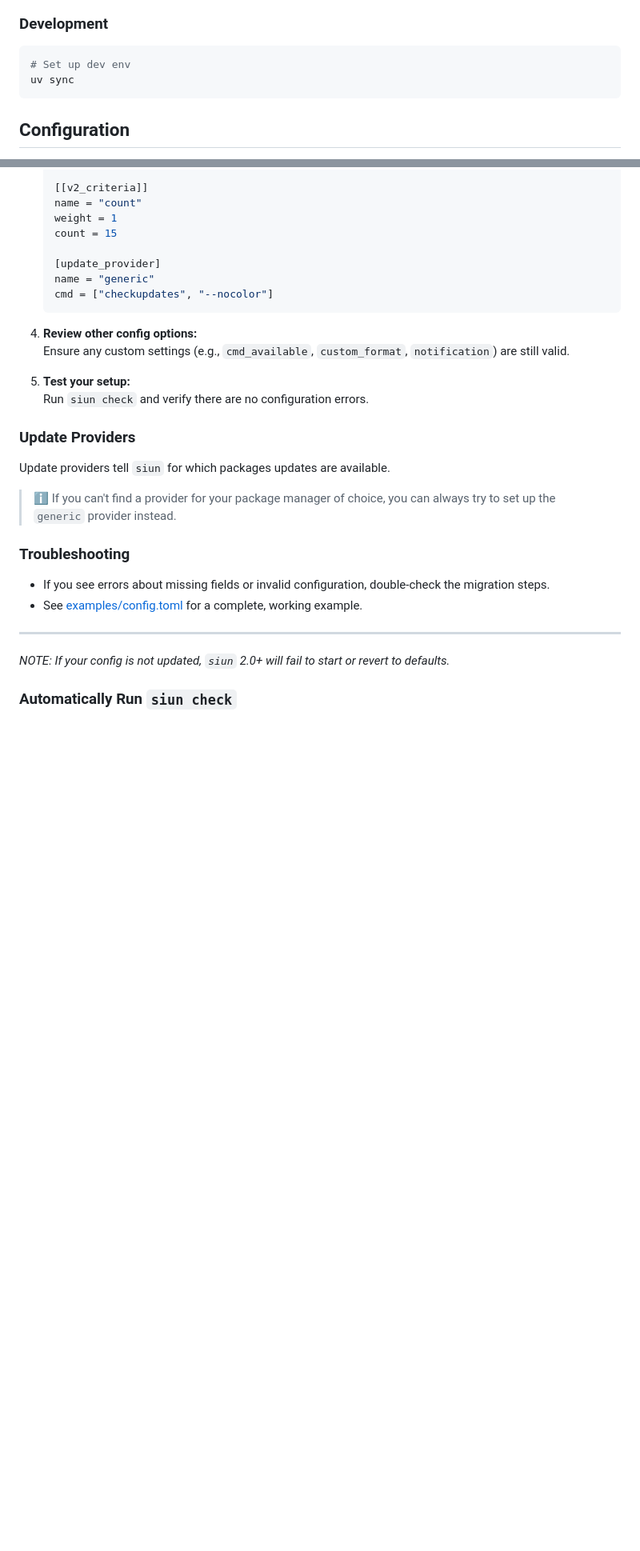
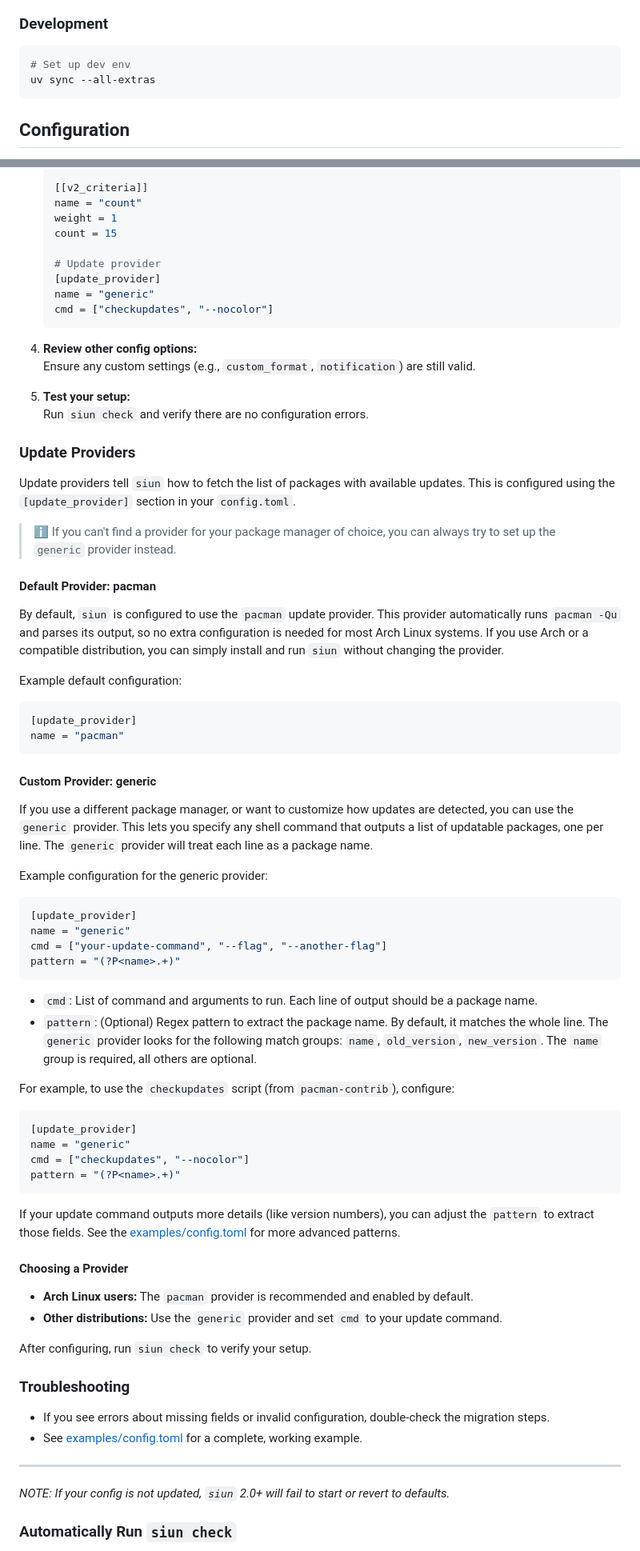
Before and after one commit to t4k1t/siun, a Markdown page: README.md, 2 parts joined by grey strips. Shown at 80% size. Rendered like a GitHub page; blank space fills up the shorter version.

Commit message:
Add provider settings to Readme

````diff
--- a/README.md
+++ b/README.md
@@ -60,7 +60,7 @@ The `notification` feature shows a desktop notification the first time a configu
 
 ```bash
 # Set up dev env
-uv sync
+uv sync --all-extras
 ```
 
 ## Configuration
@@ -140,22 +140,64 @@ Old fields (`thresholds`, `criteria`) are no longer supported.
    weight = 1
    count = 15
 
+   # Update provider
    [update_provider]
    name = "generic"
    cmd = ["checkupdates", "--nocolor"]
       ```
 
 4. **Review other config options:**
-   Ensure any custom settings (e.g., `cmd_available`, `custom_format`, `notification`) are still valid.
+   Ensure any custom settings (e.g., `custom_format`, `notification`) are still valid.
 
 5. **Test your setup:**
    Run `siun check` and verify there are no configuration errors.
 
 ### Update Providers
 
-Update providers tell `siun` for which packages updates are available.
+Update providers tell `siun` how to fetch the list of packages with available updates. This is configured using the `[update_provider]` section in your `config.toml`.
 
 > ℹ️ If you can't find a provider for your package manager of choice, you can always try to set up the `generic` provider instead.
+
+#### Default Provider: pacman
+
+By default, `siun` is configured to use the `pacman` update provider. This provider automatically runs `pacman -Qu` and parses its output, so no extra configuration is needed for most Arch Linux systems. If you use Arch or a compatible distribution, you can simply install and run `siun` without changing the provider.
+
+Example default configuration:
+```toml
+[update_provider]
+name = "pacman"
+```
+
+#### Custom Provider: generic
+
+If you use a different package manager, or want to customize how updates are detected, you can use the `generic` provider. This lets you specify any shell command that outputs a list of updatable packages, one per line. The `generic` provider will treat each line as a package name.
+
+Example configuration for the generic provider:
+```toml
+[update_provider]
+name = "generic"
+cmd = ["your-update-command", "--flag", "--another-flag"]
+pattern = "(?P<name>.+)"
+```
+- `cmd`: List of command and arguments to run. Each line of output should be a package name.
+- `pattern`: (Optional) Regex pattern to extract the package name. By default, it matches the whole line. The `generic` provider looks for the following match groups: `name`, `old_version`, `new_version`. The `name` group is required, all others are optional.
+
+For example, to use the `checkupdates` script (from `pacman-contrib`), configure:
+```toml
+[update_provider]
+name = "generic"
+cmd = ["checkupdates", "--nocolor"]
+pattern = "(?P<name>.+)"
+```
+
+If your update command outputs more details (like version numbers), you can adjust the `pattern` to extract those fields. See the [examples/config.toml](examples/config.toml) for more advanced patterns.
+
+#### Choosing a Provider
+
+- **Arch Linux users:** The `pacman` provider is recommended and enabled by default.
+- **Other distributions:** Use the `generic` provider and set `cmd` to your update command.
+
+After configuring, run `siun check` to verify your setup.
 
 ### Troubleshooting
 
````
